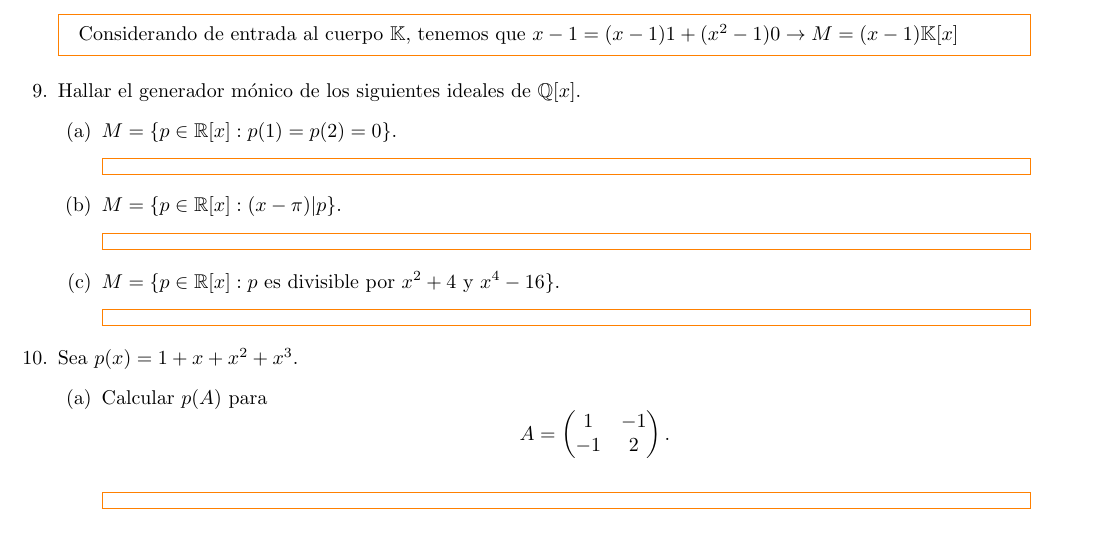
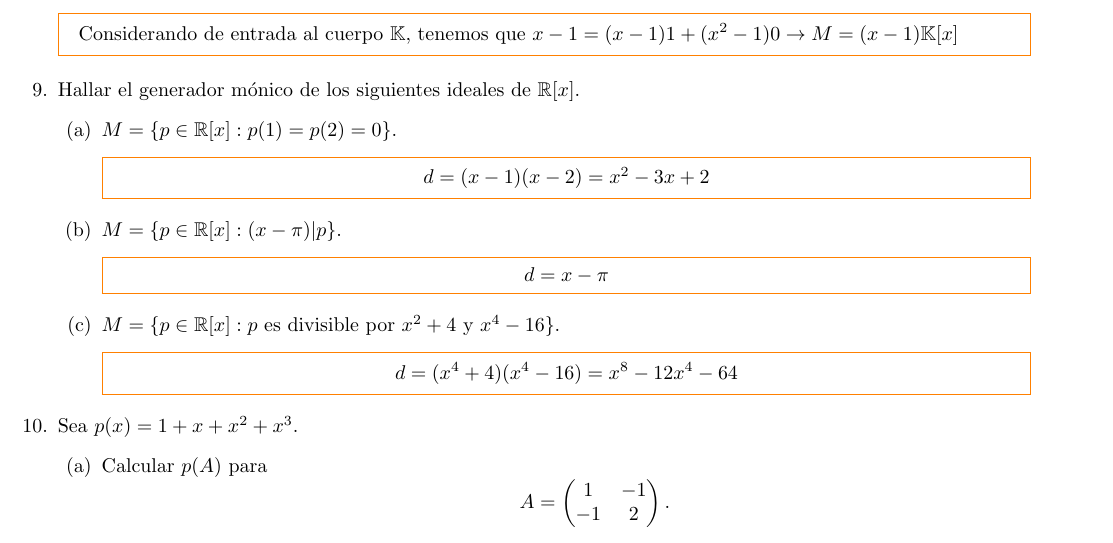
Before and after one commit to SantiTB/AlgebraLineal_TP4_5, a LaTeX document (P4_5.tex, which reads Ejs/e9.tex): part of page 3 of 3 before the commit and part of page 3 of 4 after it, cut so that both start at the same text. Compiled offline with pdfLaTeX.

Commit message:
Ejercicio9

```diff
--- a/Ejs/e9.tex
+++ b/Ejs/e9.tex
@@ -1,15 +1,21 @@
-\item Hallar el generador mónico de los siguientes ideales de $\mathbb{Q}[x]$.
+\item Hallar el generador mónico de los siguientes ideales de $\mathbb{R}[x]$.
     \begin{enumerate}
         \item $M=\{p\in\R[x]:p(1)=p(2)=0\}$.
             \begin{mdframed}[style=s]
-
+                \begin{center}
+                    $d=(x-1)(x-2)=x^2-3x+2$
+                \end{center}
             \end{mdframed}
         \item $M=\{p\in\R[x]:(x-\pi)|p\}$.
             \begin{mdframed}[style=s]
-
+                \begin{center}
+                    $d=x-\pi$
+                \end{center}
             \end{mdframed}
         \item $M=\{p\in\R[x]: p$ es divisible por $x^2+4$ y $x^4-16\}$.
             \begin{mdframed}[style=s]
-
+                \begin{center}
+                    $d=(x^4+4)(x^4-16)=x^8-12x^4-64$
+                \end{center}
             \end{mdframed}
     \end{enumerate}
```
Also changed, not shown: 5 other files.
